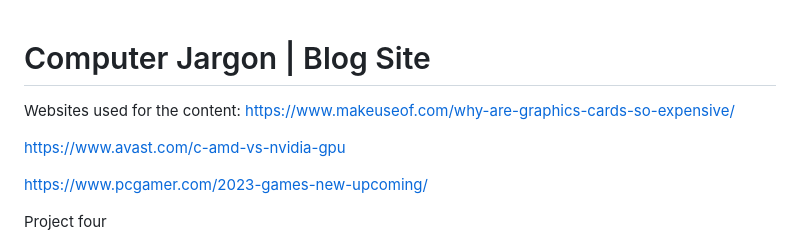
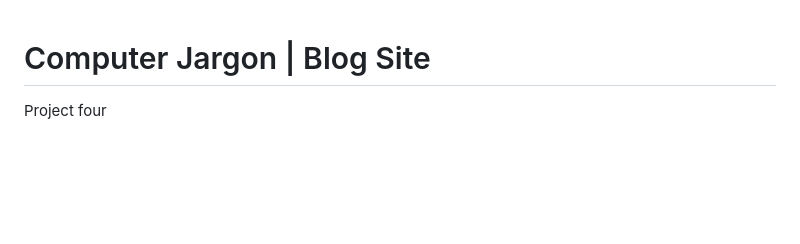
Before and after one commit to Jacob-Yearoo/Blog-site-project-four, a Markdown page: README.md, the part around the change. Drawn GitHub-style; blank space fills up the shorter version.

Commit message:
change to the README

```diff
--- a/README.md
+++ b/README.md
@@ -1,12 +1,5 @@
 
 # Computer Jargon | Blog Site
-
-Websites used for the content:
-https://www.makeuseof.com/why-are-graphics-cards-so-expensive/
-
-https://www.avast.com/c-amd-vs-nvidia-gpu
-
-https://www.pcgamer.com/2023-games-new-upcoming/
 
 
 Project four
```
